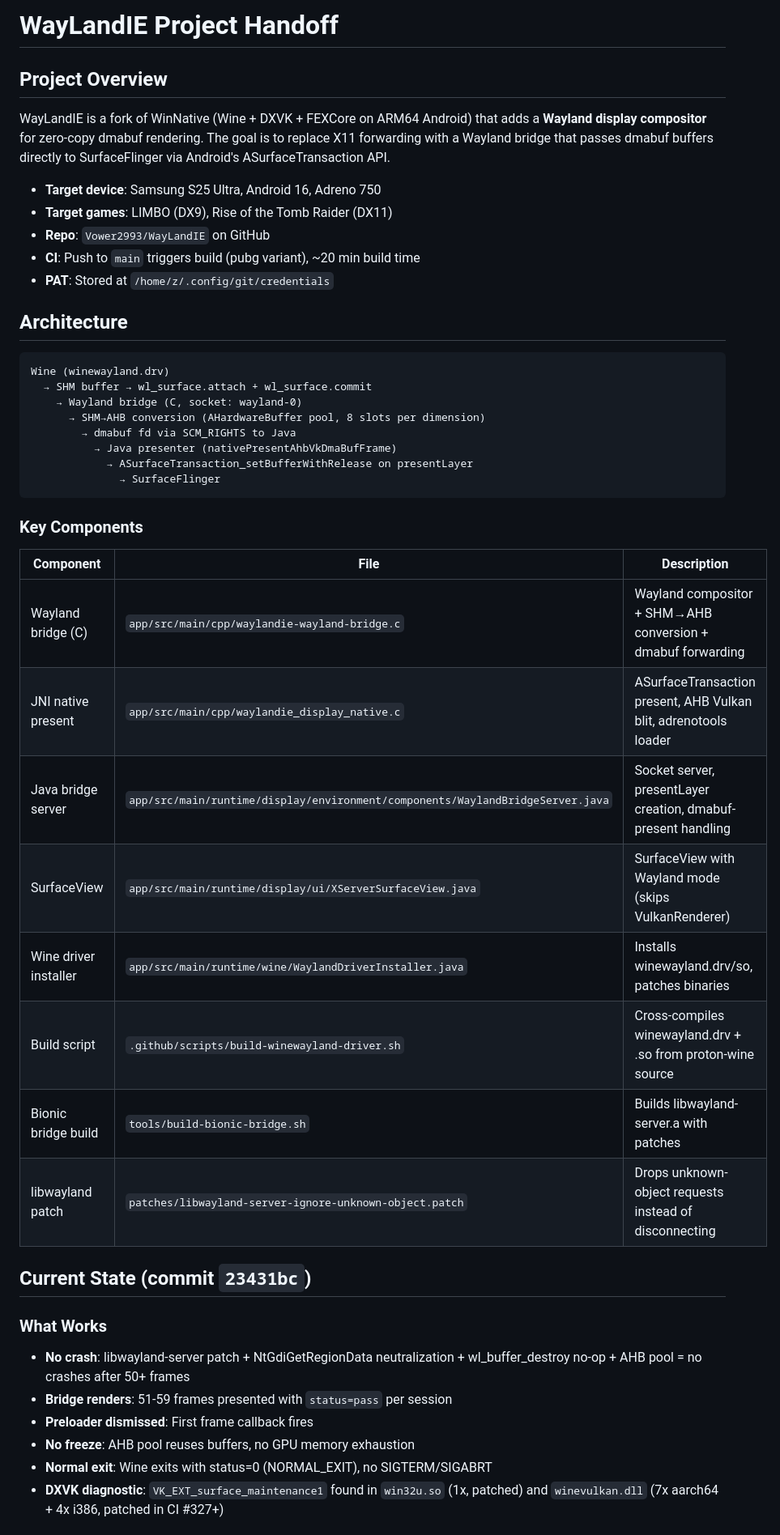
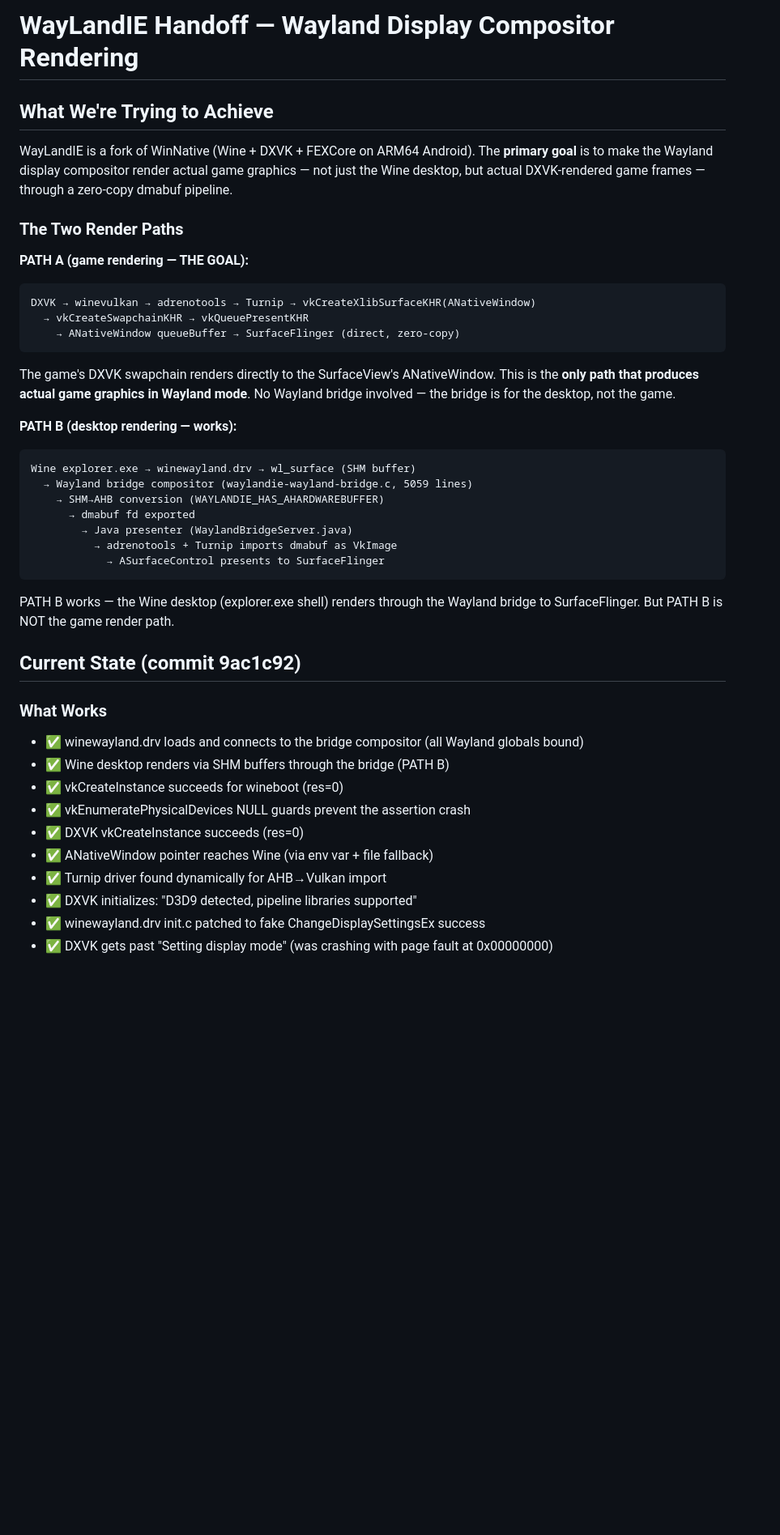
Before and after one commit to Vower2993/WayLandIE, a Markdown page: HANDOFF.md, the part around one of its changes. Shown at 81% size. Rendered like a GitHub page; blank space fills up the shorter version.

````diff
--- a/HANDOFF.md
+++ b/HANDOFF.md
@@ -1,48 +1,42 @@
-# WayLandIE Project Handoff
+# WayLandIE Handoff — Wayland Display Compositor Rendering
 
-## Project Overview
+## What We're Trying to Achieve
 
-WayLandIE is a fork of WinNative (Wine + DXVK + FEXCore on ARM64 Android) that adds a **Wayland display compositor** for zero-copy dmabuf rendering. The goal is to replace X11 forwarding with a Wayland bridge that passes dmabuf buffers directly to SurfaceFlinger via Android's ASurfaceTransaction API.
+WayLandIE is a fork of WinNative (Wine + DXVK + FEXCore on ARM64 Android). The **primary goal** is to make the Wayland display compositor render actual game graphics — not just the Wine desktop, but actual DXVK-rendered game frames — through a zero-copy dmabuf pipeline.
 
-- **Target device**: Samsung S25 Ultra, Android 16, Adreno 750
-- **Target games**: LIMBO (DX9), Rise of the Tomb Raider (DX11)
-- **Repo**: `Vower2993/WayLandIE` on GitHub
-- **CI**: Push to `main` triggers build (pubg variant), ~20 min build time
-- **PAT**: Stored at `/home/z/.config/git/credentials`
+### The Two Render Paths
 
-## Architecture
+**PATH A (game rendering — THE GOAL):**
+```
+DXVK → winevulkan → adrenotools → Turnip → vkCreateXlibSurfaceKHR(ANativeWindow)
+  → vkCreateSwapchainKHR → vkQueuePresentKHR
+    → ANativeWindow queueBuffer → SurfaceFlinger (direct, zero-copy)
+```
+The game's DXVK swapchain renders directly to the SurfaceView's ANativeWindow. This is the **only path that produces actual game graphics in Wayland mode**. No Wayland bridge involved — the bridge is for the desktop, not the game.
 
+**PATH B (desktop rendering — works):**
 ```
-Wine (winewayland.drv)
-  → SHM buffer → wl_surface.attach + wl_surface.commit
-    → Wayland bridge (C, socket: wayland-0)
-      → SHM→AHB conversion (AHardwareBuffer pool, 8 slots per dimension)
-        → dmabuf fd via SCM_RIGHTS to Java
-          → Java presenter (nativePresentAhbVkDmaBufFrame)
-            → ASurfaceTransaction_setBufferWithRelease on presentLayer
-              → SurfaceFlinger
+Wine explorer.exe → winewayland.drv → wl_surface (SHM buffer)
+  → Wayland bridge compositor (waylandie-wayland-bridge.c, 5059 lines)
+    → SHM→AHB conversion (WAYLANDIE_HAS_AHARDWAREBUFFER)
+      → dmabuf fd exported
+        → Java presenter (WaylandBridgeServer.java)
+          → adrenotools + Turnip imports dmabuf as VkImage
+            → ASurfaceControl presents to SurfaceFlinger
 ```
+PATH B works — the Wine desktop (explorer.exe shell) renders through the Wayland bridge to SurfaceFlinger. But PATH B is NOT the game render path.
 
-### Key Components
-
-| Component | File | Description |
-|-----------|------|-------------|
-| Wayland bridge (C) | `app/src/main/cpp/waylandie-wayland-bridge.c` | Wayland compositor + SHM→AHB conversion + dmabuf forwarding |
-| JNI native present | `app/src/main/cpp/waylandie_display_native.c` | ASurfaceTransaction present, AHB Vulkan blit, adrenotools loader |
-| Java bridge server | `app/src/main/runtime/display/environment/components/WaylandBridgeServer.java` | Socket server, presentLayer creation, dmabuf-present handling |
-| SurfaceView | `app/src/main/runtime/display/ui/XServerSurfaceView.java` | SurfaceView with Wayland mode (skips VulkanRenderer) |
-| Wine driver installer | `app/src/main/runtime/wine/WaylandDriverInstaller.java` | Installs winewayland.drv/so, patches binaries |
-| Build script | `.github/scripts/build-winewayland-driver.sh` | Cross-compiles winewayland.drv + .so from proton-wine source |
-| Bionic bridge build | `tools/build-bionic-bridge.sh` | Builds libwayland-server.a with patches |
-| libwayland patch | `patches/libwayland-server-ignore-unknown-object.patch` | Drops unknown-object requests instead of disconnecting |
-
-## Current State (commit `23431bc`)
+## Current State (commit 9ac1c92)
 
 ### What Works
-- **No crash**: libwayland-server patch + NtGdiGetRegionData neutralization + wl_buffer_destroy no-op + AHB pool = no crashes after 50+ frames
-- **Bridge renders**: 51-59 frames presented with `status=pass` per session
-- **Preloader dismissed**: First frame callback fires
-- **No freeze**: AHB pool reuses buffers, no GPU memory exhaustion
-- **Normal exit**: Wine exits with status=0 (NORMAL_EXIT), no SIGTERM/SIGABRT
-- **DXVK diagnostic**: `VK_EXT_surface_maintenance1` found in `win32u.so` (1x, patched) and `winevulkan.dll` (7x aarch64 + 4x i386, patched in CI #327+)
+- ✅ winewayland.drv loads and connects to the bridge compositor (all Wayland globals bound)
+- ✅ Wine desktop renders via SHM buffers through the bridge (PATH B)
+- ✅ vkCreateInstance succeeds for wineboot (res=0)
+- ✅ vkEnumeratePhysicalDevices NULL guards prevent the assertion crash
+- ✅ DXVK vkCreateInstance succeeds (res=0)
+- ✅ ANativeWindow pointer reaches Wine (via env var + file fallback)
+- ✅ Turnip driver found dynamically for AHB→Vulkan import
+- ✅ DXVK initializes: "D3D9 detected, pipeline libraries supported"
+- ✅ winewayland.drv init.c patched to fake ChangeDisplaySettingsEx success
+- ✅ DXVK gets past "Setting display mode" (was crashing with page fault at 0x00000000)
 
````
Also changed, not shown: other parts of HANDOFF.md (+93 -109 lines).
